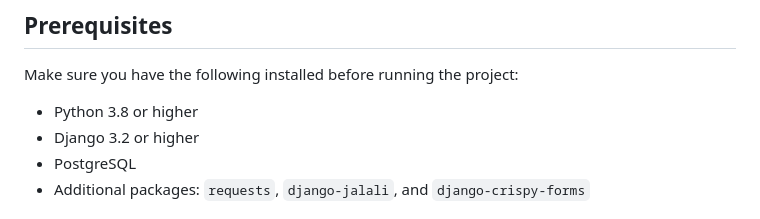
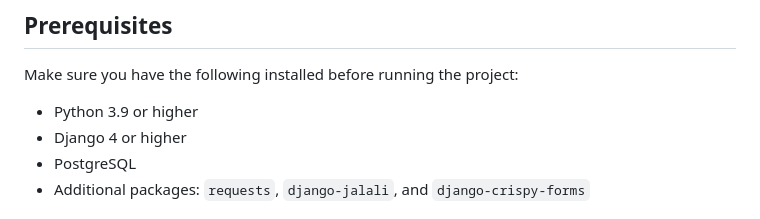
Before and after one commit to Mohammadparsa1384/barberGeelAppointment, a Markdown page: README.md, the part around the change. GitHub-like rendering.

```diff
--- a/README.md
+++ b/README.md
@@ -18,8 +18,8 @@ You can try out the live demo of the project here: [BarberGeelAppointment Demo](
 
 Make sure you have the following installed before running the project:
 
-- Python 3.8 or higher
-- Django 3.2 or higher
+- Python 3.9 or higher
+- Django 4 or higher
 - PostgreSQL
 - Additional packages: `requests`, `django-jalali`, and `django-crispy-forms`
 
```
